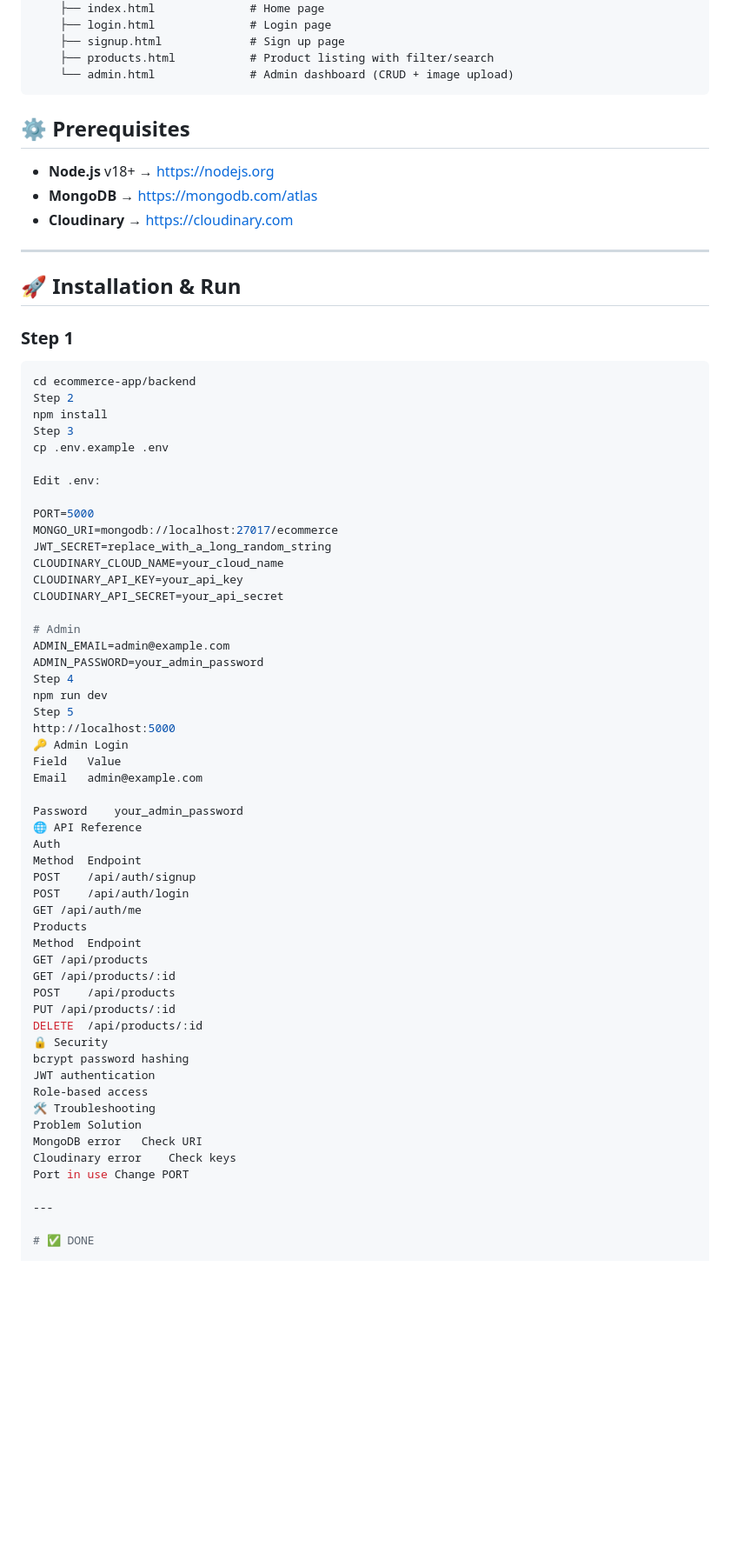
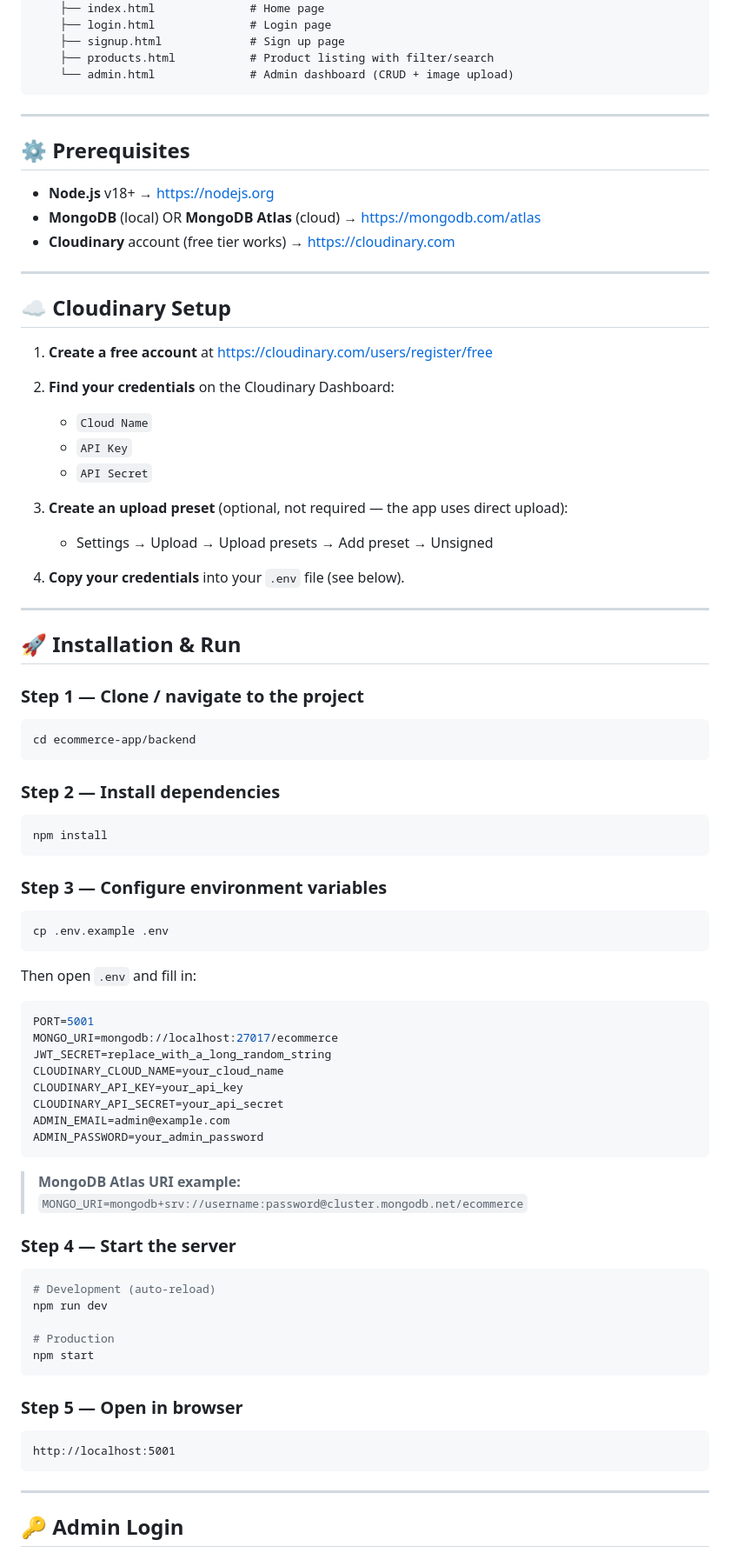
Before and after one commit to gitesh2005/Shri-Hari-collection, a Markdown page: README.md, the part around one of its changes. Shown at 87% size. Drawn GitHub-style; blank space fills up the shorter version.

````diff
--- a/README.md
+++ b/README.md
@@ -47,70 +47,85 @@ ecommerce-app/
     └── admin.html              # Admin dashboard (CRUD + image upload)
 ```
 
+---
 
 ## ⚙️ Prerequisites
 
 - **Node.js** v18+ → https://nodejs.org
-- **MongoDB** → https://mongodb.com/atlas
-- **Cloudinary** → https://cloudinary.com
+- **MongoDB** (local) OR **MongoDB Atlas** (cloud) → https://mongodb.com/atlas
+- **Cloudinary** account (free tier works) → https://cloudinary.com
+
+---
+
+## ☁️ Cloudinary Setup
+
+1. **Create a free account** at https://cloudinary.com/users/register/free
+
+2. **Find your credentials** on the Cloudinary Dashboard:
+   - `Cloud Name`
+   - `API Key`
+   - `API Secret`
+
+3. **Create an upload preset** (optional, not required — the app uses direct upload):
+   - Settings → Upload → Upload presets → Add preset → Unsigned
+
+4. **Copy your credentials** into your `.env` file (see below).
 
 ---
 
 ## 🚀 Installation & Run
 
-### Step 1
+### Step 1 — Clone / navigate to the project
+
 ```bash
 cd ecommerce-app/backend
-Step 2
+```
+
+### Step 2 — Install dependencies
+
+```bash
 npm install
-Step 3
+```
+
+### Step 3 — Configure environment variables
+
+```bash
 cp .env.example .env
+```
 
-Edit .env:
+Then open `.env` and fill in:
 
-PORT=5000
+```env
+PORT=5001
 MONGO_URI=mongodb://localhost:27017/ecommerce
 JWT_SECRET=replace_with_a_long_random_string
 CLOUDINARY_CLOUD_NAME=your_cloud_name
 CLOUDINARY_API_KEY=your_api_key
 CLOUDINARY_API_SECRET=your_api_secret
-
-# Admin
 ADMIN_EMAIL=admin@example.com
 ADMIN_PASSWORD=your_admin_password
-Step 4
+```
+
+> **MongoDB Atlas URI example:**
+> `MONGO_URI=mongodb+srv://username:password@cluster.mongodb.net/ecommerce`
+
+### Step 4 — Start the server
+
+```bash
+# Development (auto-reload)
 npm run dev
-Step 5
-http://localhost:5000
-🔑 Admin Login
-Field	Value
-Email	admin@example.com
 
-Password	your_admin_password
-🌐 API Reference
-Auth
-Method	Endpoint
-POST	/api/auth/signup
-POST	/api/auth/login
-GET	/api/auth/me
-Products
-Method	Endpoint
-GET	/api/products
-GET	/api/products/:id
-POST	/api/products
-PUT	/api/products/:id
-DELETE	/api/products/:id
-🔒 Security
-bcrypt password hashing
-JWT authentication
-Role-based access
-🛠️ Troubleshooting
-Problem	Solution
-MongoDB error	Check URI
-Cloudinary error	Check keys
-Port in use	Change PORT
+# Production
+npm start
+```
+
+### Step 5 — Open in browser
+
+```
+http://localhost:5001
+```
 
 ---
 
-# ✅ DONE
+## 🔑 Admin Login
 
````
Also changed, not shown: other parts of README.md (+69 -10 lines), README1.md (added, +130 -0 lines).
